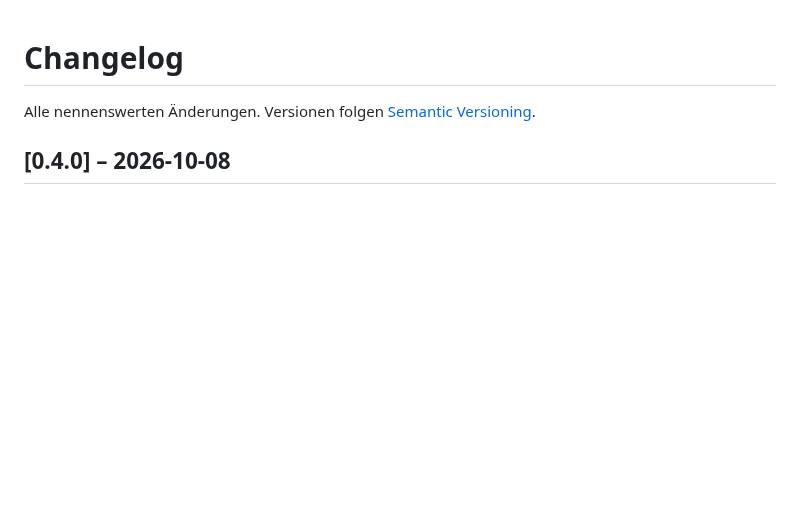
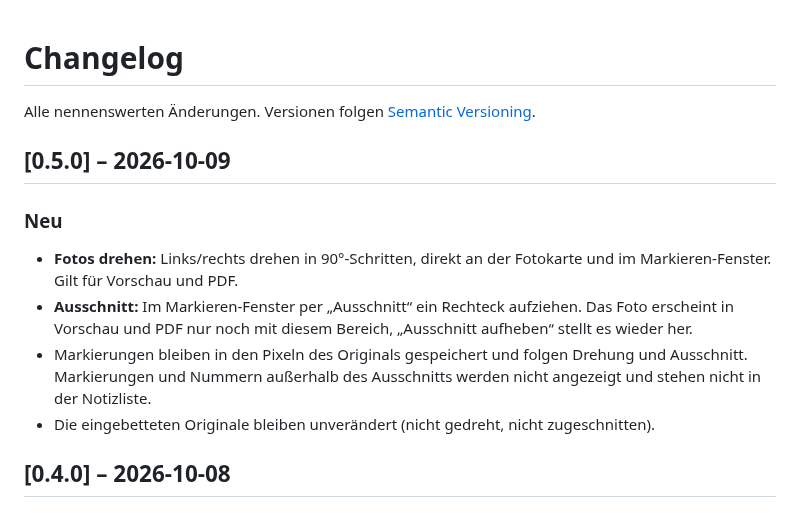
Before and after one commit to simsum/foto-protokoll, a Markdown page: CHANGELOG.md, the part around the change. Drawn GitHub-style; blank space fills up the shorter version.

```diff
--- a/CHANGELOG.md
+++ b/CHANGELOG.md
@@ -1,6 +1,14 @@
 # Changelog
 
 Alle nennenswerten Änderungen. Versionen folgen [Semantic Versioning](https://semver.org/lang/de/).
+
+## [0.5.0] – 2026-10-09
+
+### Neu
+- **Fotos drehen:** Links/rechts drehen in 90°-Schritten, direkt an der Fotokarte und im Markieren-Fenster. Gilt für Vorschau und PDF.
+- **Ausschnitt:** Im Markieren-Fenster per „Ausschnitt“ ein Rechteck aufziehen. Das Foto erscheint in Vorschau und PDF nur noch mit diesem Bereich, „Ausschnitt aufheben“ stellt es wieder her.
+- Markierungen bleiben in den Pixeln des Originals gespeichert und folgen Drehung und Ausschnitt. Markierungen und Nummern außerhalb des Ausschnitts werden nicht angezeigt und stehen nicht in der Notizliste.
+- Die eingebetteten Originale bleiben unverändert (nicht gedreht, nicht zugeschnitten).
 
 ## [0.4.0] – 2026-10-08
 
```
Also changed, not shown: README.md (+4 -0 lines), docs/ARCHITEKTUR.md (+15 -2 lines), docs/beispielseite.png, docs/markieren.png, docs/oberflaeche.png, docs/titelseite.png, 8 other files.
